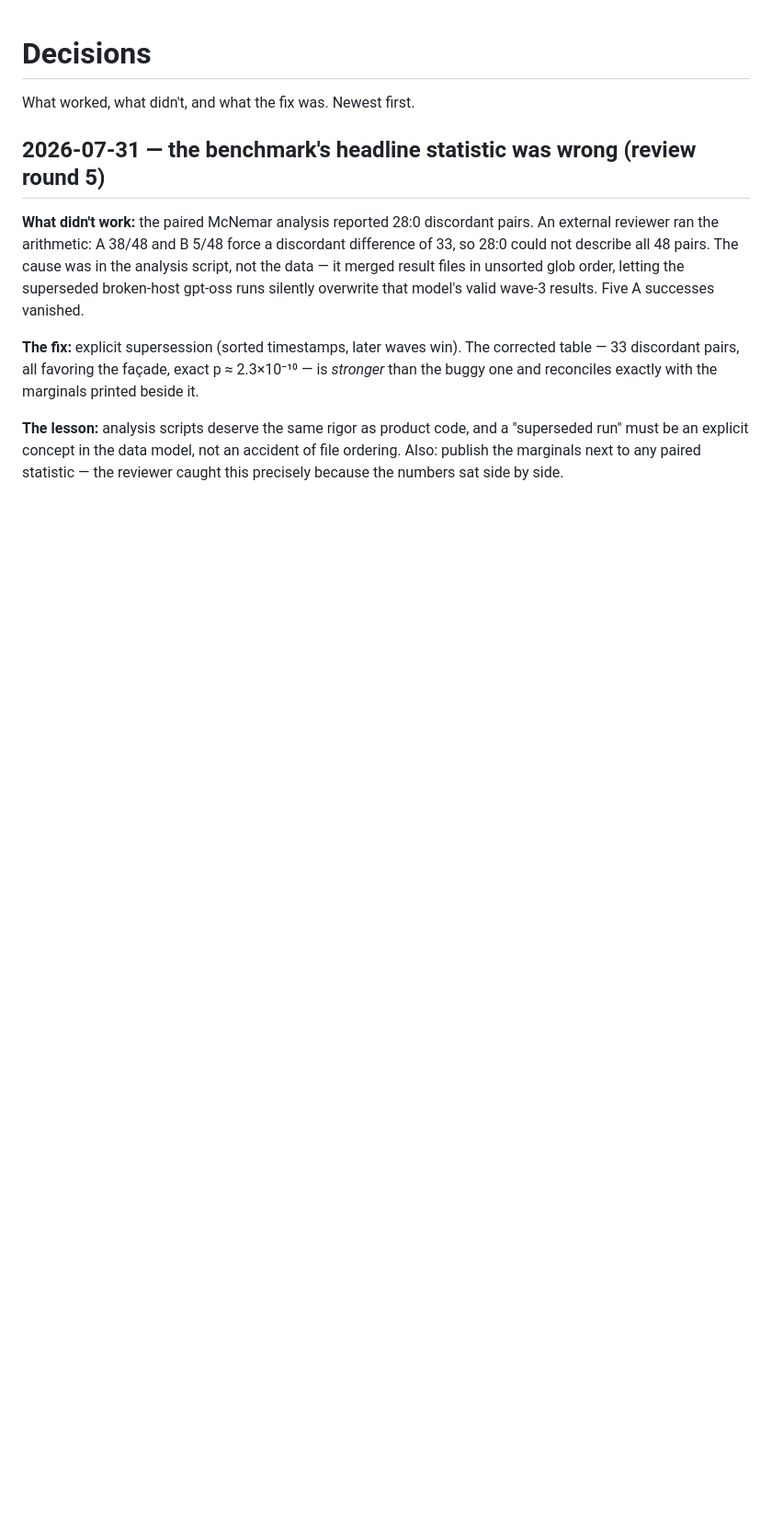
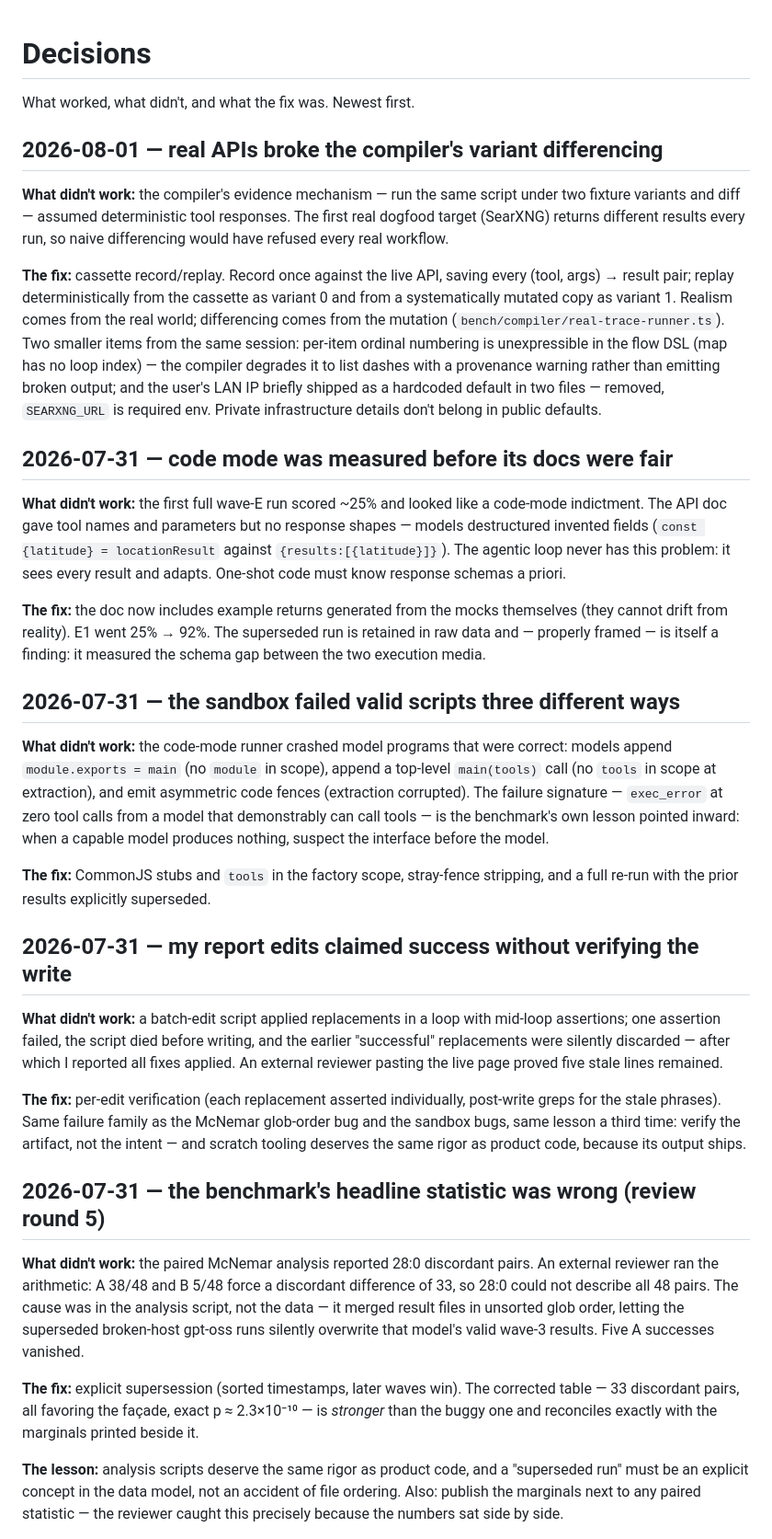
Before and after one commit to PeterGreenAppliedAI/FlowMCP, a Markdown page: DECISIONS.md, the part around the change. Shown at 92% size. Drawn GitHub-style; blank space fills up the shorter version.

Commit message:
DECISIONS: cassette replay, schema gap, sandbox bugs, verify-the-write
Co-Authored-By: Claude Fable 5 <noreply@anthropic.com>

```diff
--- a/DECISIONS.md
+++ b/DECISIONS.md
@@ -1,6 +1,65 @@
 # Decisions
 
 What worked, what didn't, and what the fix was. Newest first.
+
+## 2026-08-01 — real APIs broke the compiler's variant differencing
+
+**What didn't work:** the compiler's evidence mechanism — run the same script
+under two fixture variants and diff — assumed deterministic tool responses. The
+first real dogfood target (SearXNG) returns different results every run, so
+naive differencing would have refused every real workflow.
+
+**The fix:** cassette record/replay. Record once against the live API, saving
+every (tool, args) → result pair; replay deterministically from the cassette as
+variant 0 and from a systematically mutated copy as variant 1. Realism comes
+from the real world; differencing comes from the mutation
+(`bench/compiler/real-trace-runner.ts`). Two smaller items from the same
+session: per-item ordinal numbering is unexpressible in the flow DSL (map has
+no loop index) — the compiler degrades it to list dashes with a provenance
+warning rather than emitting broken output; and the user's LAN IP briefly
+shipped as a hardcoded default in two files — removed, `SEARXNG_URL` is
+required env. Private infrastructure details don't belong in public defaults.
+
+## 2026-07-31 — code mode was measured before its docs were fair
+
+**What didn't work:** the first full wave-E run scored ~25% and looked like a
+code-mode indictment. The API doc gave tool names and parameters but no
+response shapes — models destructured invented fields
+(`const {latitude} = locationResult` against `{results:[{latitude}]}`). The
+agentic loop never has this problem: it sees every result and adapts.
+One-shot code must know response schemas a priori.
+
+**The fix:** the doc now includes example returns generated from the mocks
+themselves (they cannot drift from reality). E1 went 25% → 92%. The superseded
+run is retained in raw data and — properly framed — is itself a finding: it
+measured the schema gap between the two execution media.
+
+## 2026-07-31 — the sandbox failed valid scripts three different ways
+
+**What didn't work:** the code-mode runner crashed model programs that were
+correct: models append `module.exports = main` (no `module` in scope), append
+a top-level `main(tools)` call (no `tools` in scope at extraction), and emit
+asymmetric code fences (extraction corrupted). The failure signature —
+`exec_error` at zero tool calls from a model that demonstrably can call
+tools — is the benchmark's own lesson pointed inward: when a capable model
+produces nothing, suspect the interface before the model.
+
+**The fix:** CommonJS stubs and `tools` in the factory scope, stray-fence
+stripping, and a full re-run with the prior results explicitly superseded.
+
+## 2026-07-31 — my report edits claimed success without verifying the write
+
+**What didn't work:** a batch-edit script applied replacements in a loop with
+mid-loop assertions; one assertion failed, the script died before writing, and
+the earlier "successful" replacements were silently discarded — after which I
+reported all fixes applied. An external reviewer pasting the live page proved
+five stale lines remained.
+
+**The fix:** per-edit verification (each replacement asserted individually,
+post-write greps for the stale phrases). Same failure family as the McNemar
+glob-order bug and the sandbox bugs, same lesson a third time: verify the
+artifact, not the intent — and scratch tooling deserves the same rigor as
+product code, because its output ships.
 
 ## 2026-07-31 — the benchmark's headline statistic was wrong (review round 5)
 
```
